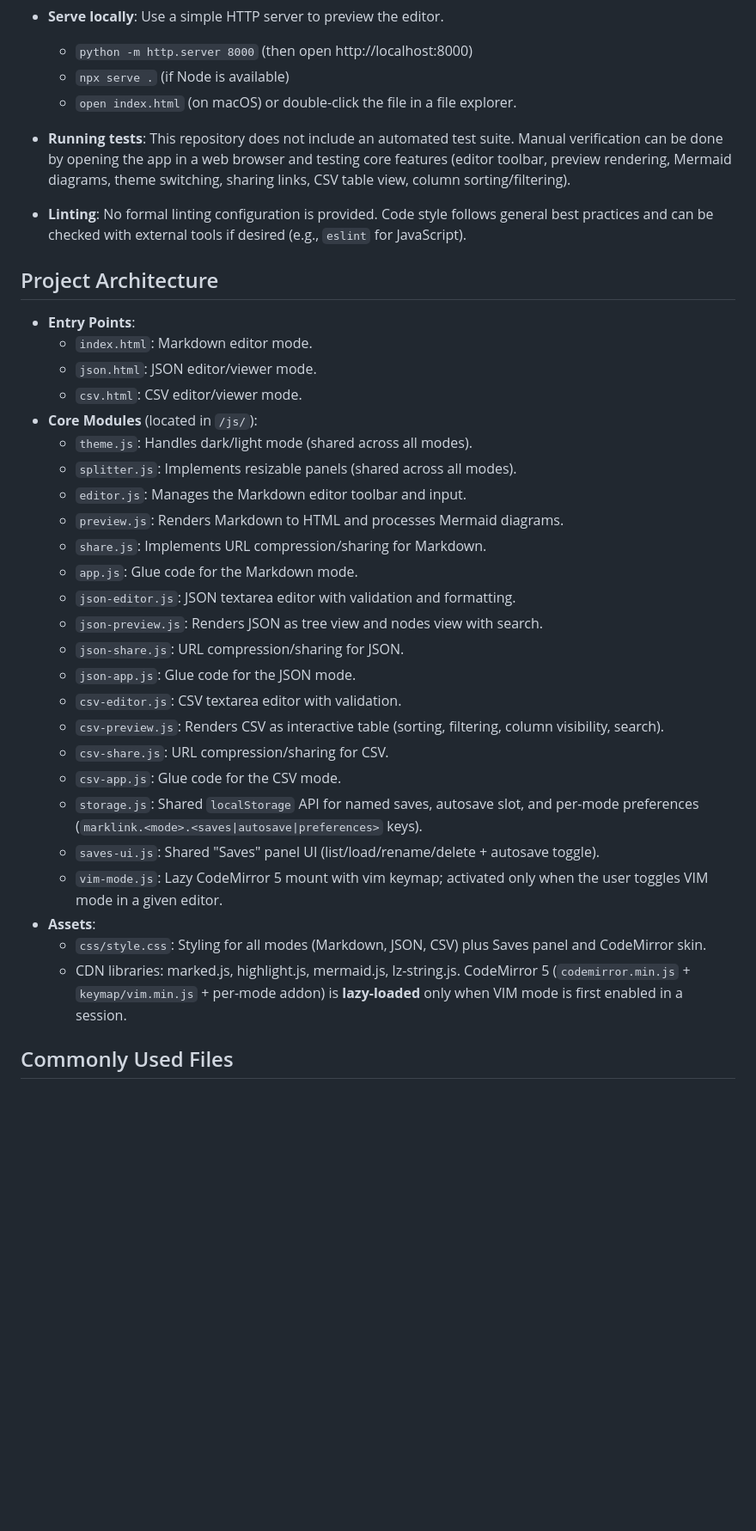
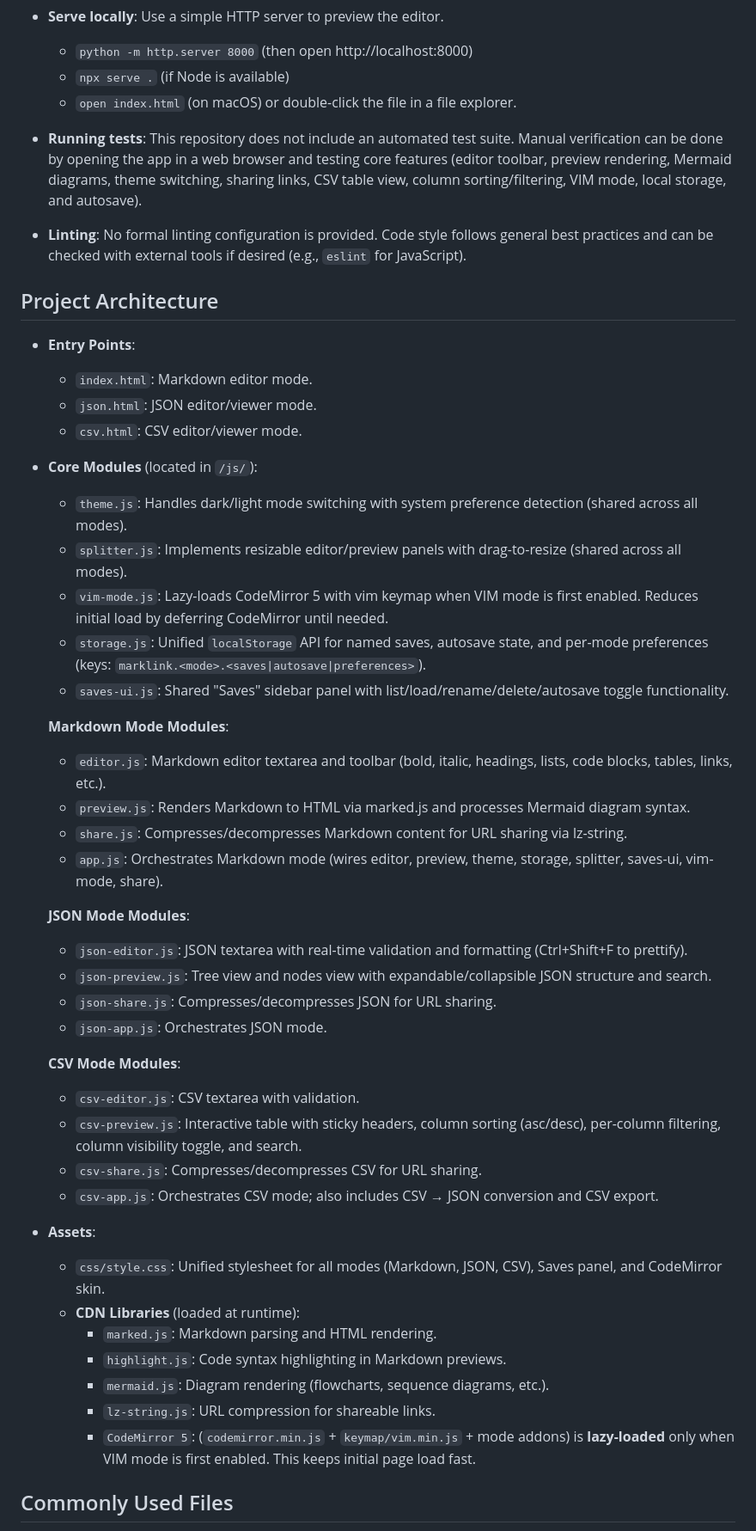
Before and after one commit to schmev91/marklink, a Markdown page: CLAUDE.md, the part around one of its changes. Shown at 86% size. Drawn GitHub-style; blank space fills up the shorter version.

```diff
--- a/CLAUDE.md
+++ b/CLAUDE.md
@@ -11,7 +11,7 @@ The project is a static Markdown, JSON, and CSV editor built with plain HTML, CS
   - `npx serve .` (if Node is available)
   - `open index.html` (on macOS) or double-click the file in a file explorer.
 
-- **Running tests**: This repository does not include an automated test suite. Manual verification can be done by opening the app in a web browser and testing core features (editor toolbar, preview rendering, Mermaid diagrams, theme switching, sharing links, CSV table view, column sorting/filtering).
+- **Running tests**: This repository does not include an automated test suite. Manual verification can be done by opening the app in a web browser and testing core features (editor toolbar, preview rendering, Mermaid diagrams, theme switching, sharing links, CSV table view, column sorting/filtering, VIM mode, local storage, and autosave).
 
 - **Linting**: No formal linting configuration is provided. Code style follows general best practices and can be checked with external tools if desired (e.g., `eslint` for JavaScript).
 
@@ -22,26 +22,37 @@ The project is a static Markdown, JSON, and CSV editor built with plain HTML, CS
   - `json.html`: JSON editor/viewer mode.
   - `csv.html`: CSV editor/viewer mode.
 - **Core Modules** (located in `/js/`):
-  - `theme.js`: Handles dark/light mode (shared across all modes).
-  - `splitter.js`: Implements resizable panels (shared across all modes).
-  - `editor.js`: Manages the Markdown editor toolbar and input.
-  - `preview.js`: Renders Markdown to HTML and processes Mermaid diagrams.
-  - `share.js`: Implements URL compression/sharing for Markdown.
-  - `app.js`: Glue code for the Markdown mode.
-  - `json-editor.js`: JSON textarea editor with validation and formatting.
-  - `json-preview.js`: Renders JSON as tree view and nodes view with search.
-  - `json-share.js`: URL compression/sharing for JSON.
-  - `json-app.js`: Glue code for the JSON mode.
-  - `csv-editor.js`: CSV textarea editor with validation.
-  - `csv-preview.js`: Renders CSV as interactive table (sorting, filtering, column visibility, search).
-  - `csv-share.js`: URL compression/sharing for CSV.
-  - `csv-app.js`: Glue code for the CSV mode.
-  - `storage.js`: Shared `localStorage` API for named saves, autosave slot, and per-mode preferences (`marklink.<mode>.<saves|autosave|preferences>` keys).
-  - `saves-ui.js`: Shared "Saves" panel UI (list/load/rename/delete + autosave toggle).
-  - `vim-mode.js`: Lazy CodeMirror 5 mount with vim keymap; activated only when the user toggles VIM mode in a given editor.
+  - `theme.js`: Handles dark/light mode switching with system preference detection (shared across all modes).
+  - `splitter.js`: Implements resizable editor/preview panels with drag-to-resize (shared across all modes).
+  - `vim-mode.js`: Lazy-loads CodeMirror 5 with vim keymap when VIM mode is first enabled. Reduces initial load by deferring CodeMirror until needed.
+  - `storage.js`: Unified `localStorage` API for named saves, autosave state, and per-mode preferences (keys: `marklink.<mode>.<saves|autosave|preferences>`).
+  - `saves-ui.js`: Shared "Saves" sidebar panel with list/load/rename/delete/autosave toggle functionality.
+
+  **Markdown Mode Modules**:
+  - `editor.js`: Markdown editor textarea and toolbar (bold, italic, headings, lists, code blocks, tables, links, etc.).
+  - `preview.js`: Renders Markdown to HTML via marked.js and processes Mermaid diagram syntax.
+  - `share.js`: Compresses/decompresses Markdown content for URL sharing via lz-string.
+  - `app.js`: Orchestrates Markdown mode (wires editor, preview, theme, storage, splitter, saves-ui, vim-mode, share).
+
+  **JSON Mode Modules**:
+  - `json-editor.js`: JSON textarea with real-time validation and formatting (Ctrl+Shift+F to prettify).
+  - `json-preview.js`: Tree view and nodes view with expandable/collapsible JSON structure and search.
+  - `json-share.js`: Compresses/decompresses JSON for URL sharing.
+  - `json-app.js`: Orchestrates JSON mode.
+
+  **CSV Mode Modules**:
+  - `csv-editor.js`: CSV textarea with validation.
+  - `csv-preview.js`: Interactive table with sticky headers, column sorting (asc/desc), per-column filtering, column visibility toggle, and search.
+  - `csv-share.js`: Compresses/decompresses CSV for URL sharing.
+  - `csv-app.js`: Orchestrates CSV mode; also includes CSV → JSON conversion and CSV export.
 - **Assets**:
-  - `css/style.css`: Styling for all modes (Markdown, JSON, CSV) plus Saves panel and CodeMirror skin.
-  - CDN libraries: marked.js, highlight.js, mermaid.js, lz-string.js. CodeMirror 5 (`codemirror.min.js` + `keymap/vim.min.js` + per-mode addon) is **lazy-loaded** only when VIM mode is first enabled in a session.
+  - `css/style.css`: Unified stylesheet for all modes (Markdown, JSON, CSV), Saves panel, and CodeMirror skin.
+  - **CDN Libraries** (loaded at runtime):
+    - `marked.js`: Markdown parsing and HTML rendering.
+    - `highlight.js`: Code syntax highlighting in Markdown previews.
+    - `mermaid.js`: Diagram rendering (flowcharts, sequence diagrams, etc.).
+    - `lz-string.js`: URL compression for shareable links.
+    - `CodeMirror 5`: (`codemirror.min.js` + `keymap/vim.min.js` + mode addons) is **lazy-loaded** only when VIM mode is first enabled. This keeps initial page load fast.
 
 ## Commonly Used Files
 
```
Also changed, not shown: other parts of CLAUDE.md (+40 -14 lines).
